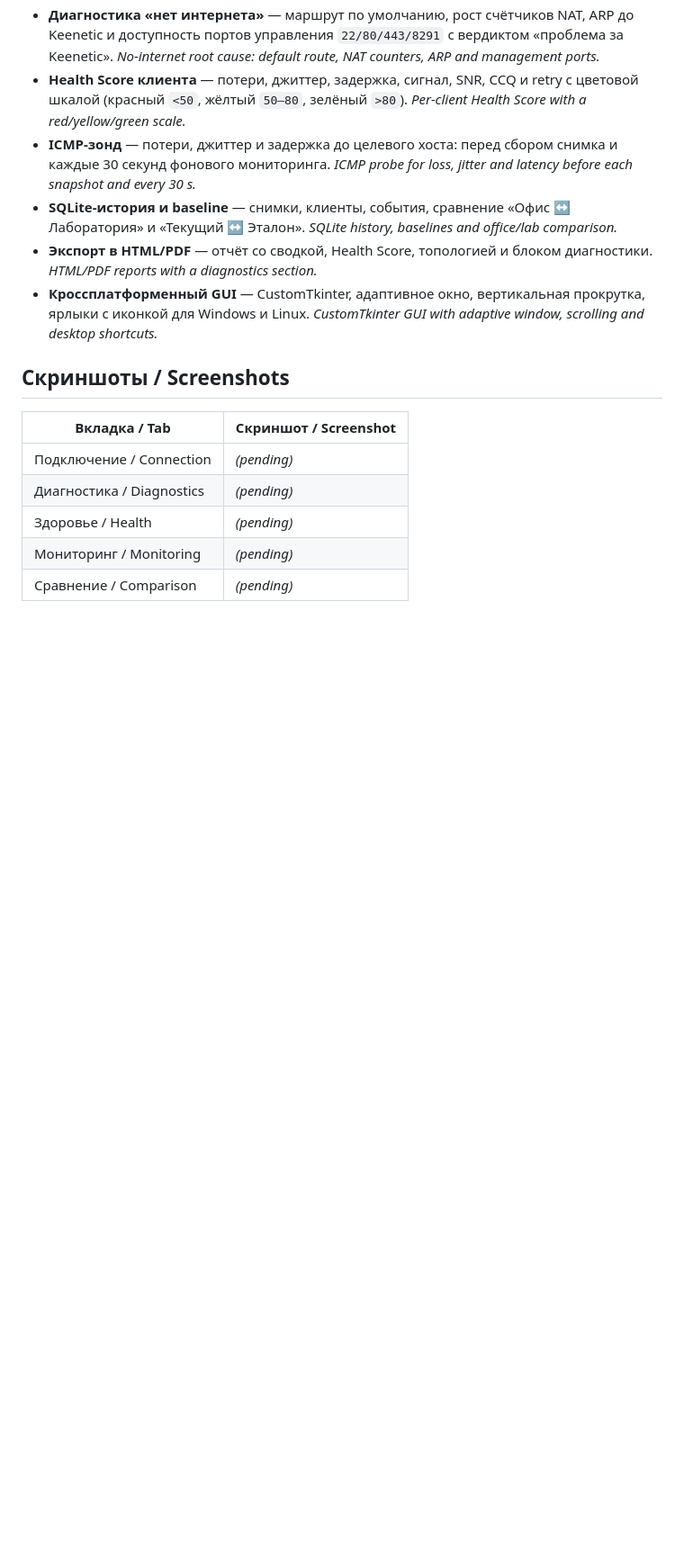
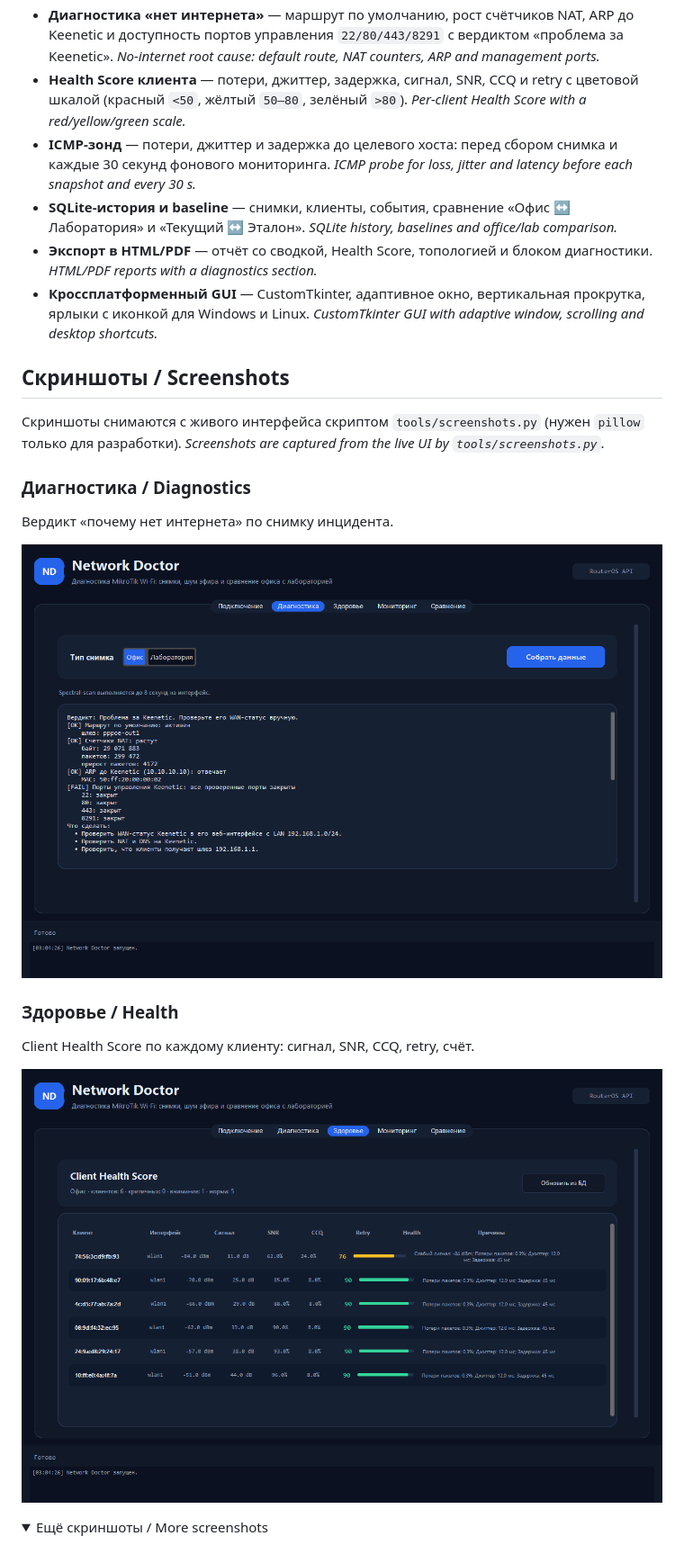
Before and after one commit to kidjinbruh-del/network-doctor, a Markdown page: README.md, the part around one of its changes. Shown at 90% size. Drawn GitHub-style; pictures changed too: docs/screenshots/diagnostics.png (added), docs/screenshots/health.png (added); folded sections open; blank space fills up the shorter version.

Commit message:
docs: add UI screenshots and screenshot generator

```diff
--- a/README.md
+++ b/README.md
@@ -50,13 +50,22 @@
 
 ## Скриншоты / Screenshots
 
-<!-- TODO: добавить скриншоты UI -->
-<!-- TODO: add UI screenshots -->
+Скриншоты снимаются с живого интерфейса скриптом `tools/screenshots.py`
+(нужен `pillow` только для разработки).
+*Screenshots are captured from the live UI by `tools/screenshots.py`.*
 
-| Вкладка / Tab | Скриншот / Screenshot |
-| -------------- | --------------------- |
-| Подключение / Connection | _(pending)_ |
-| Диагностика / Diagnostics | _(pending)_ |
-| Здоровье / Health | _(pending)_ |
-| Мониторинг / Monitoring | _(pending)_ |
-| Сравнение / Comparison | _(pending)_ |
+### Диагностика / Diagnostics
+
+Вердикт «почему нет интернета» по снимку инцидента.
+
+![Диагностика: вердикт по инциденту](docs/screenshots/diagnostics.png)
+
+### Здоровье / Health
+
+Client Health Score по каждому клиенту: сигнал, SNR, CCQ, retry, счёт.
+
+![Client Health Score](docs/screenshots/health.png)
+
+<details>
+<summary>Ещё скриншоты / More screenshots</summary>
+
```
Also changed, not shown: other parts of README.md (+19 -0 lines), docs/screenshots/comparison.png (added), docs/screenshots/connection.png (added), docs/screenshots/monitoring.png (added), 4 other files.
